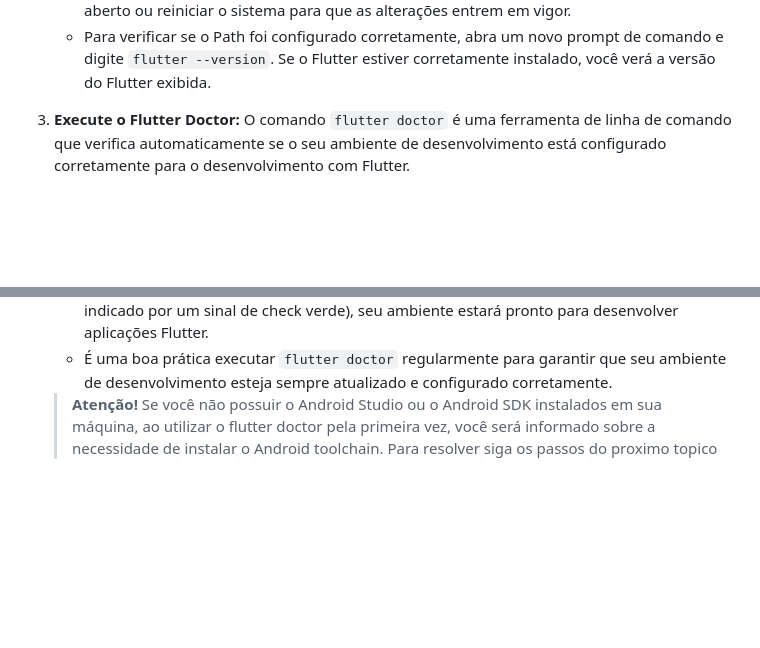
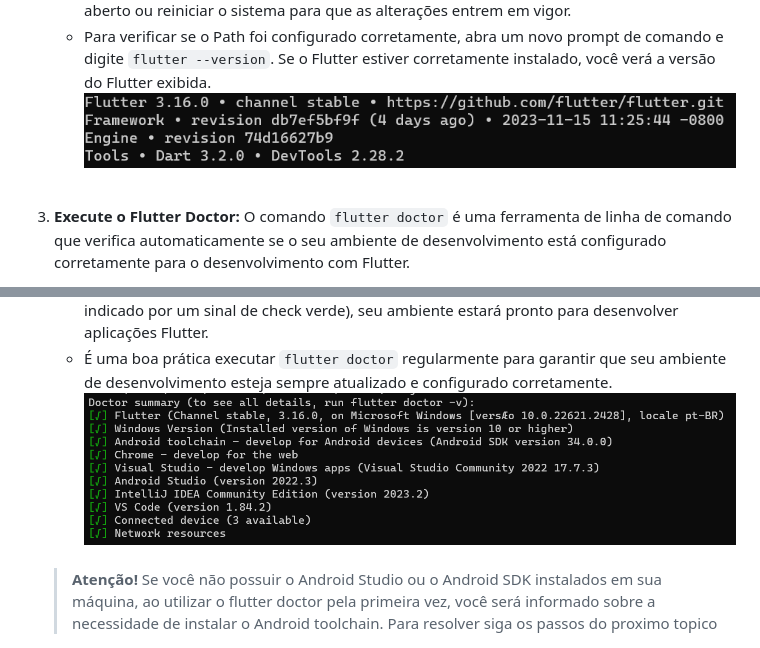
Before and after one commit to gean-csa/bookjar-mobile, a Markdown page: README.md, 2 parts joined by grey strips. Drawn GitHub-style; pictures changed too: image-1.png (added), image.png (added); blank space fills up the shorter version.

Commit message:
add imagens

```diff
--- a/README.md
+++ b/README.md
@@ -61,6 +61,7 @@ Este guia simplificado ajuda você a instalar o Flutter no Windows. Para detalhe
      5. Clique em 'OK' para fechar cada uma das janelas.
    - Após adicionar o Flutter ao Path, você precisará reiniciar qualquer prompt de comando aberto ou reiniciar o sistema para que as alterações entrem em vigor.
    - Para verificar se o Path foi configurado corretamente, abra um novo prompt de comando e digite `flutter --version`. Se o Flutter estiver corretamente instalado, você verá a versão do Flutter exibida.
+   ![flutter --version](image.png)
     &nbsp;
 
 3. **Execute o Flutter Doctor:**
@@ -73,7 +74,8 @@ Este guia simplificado ajuda você a instalar o Flutter no Windows. Para detalhe
    - Siga as instruções e recomendações fornecidas pelo `flutter doctor`. Se houver algum problema identificado, o comando geralmente oferece uma descrição clara do problema e sugestões sobre como resolvê-lo.
    - Uma vez que todas as verificações estejam mostrando um status de sucesso (geralmente indicado por um sinal de check verde), seu ambiente estará pronto para desenvolver aplicações Flutter.
    - É uma boa prática executar `flutter doctor` regularmente para garantir que seu ambiente de desenvolvimento esteja sempre atualizado e configurado corretamente.
-       &nbsp;
+   ![Doctor Summary indicando instalação correta](image-1.png)
+    &nbsp;
 
    >**Atenção!**
    Se você não possuir o Android Studio ou o Android SDK instalados em sua máquina, ao utilizar o flutter doctor pela primeira vez, você será informado sobre a necessidade de instalar o Android toolchain.
```
